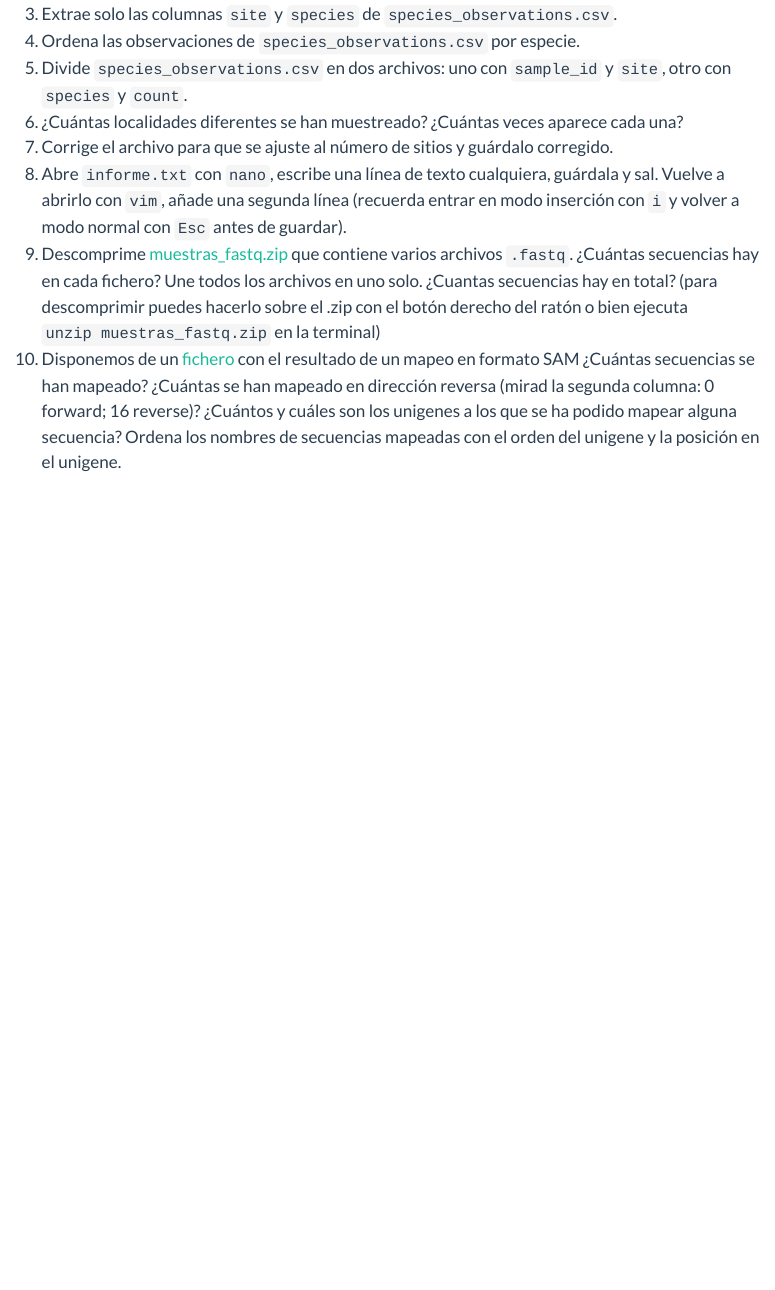
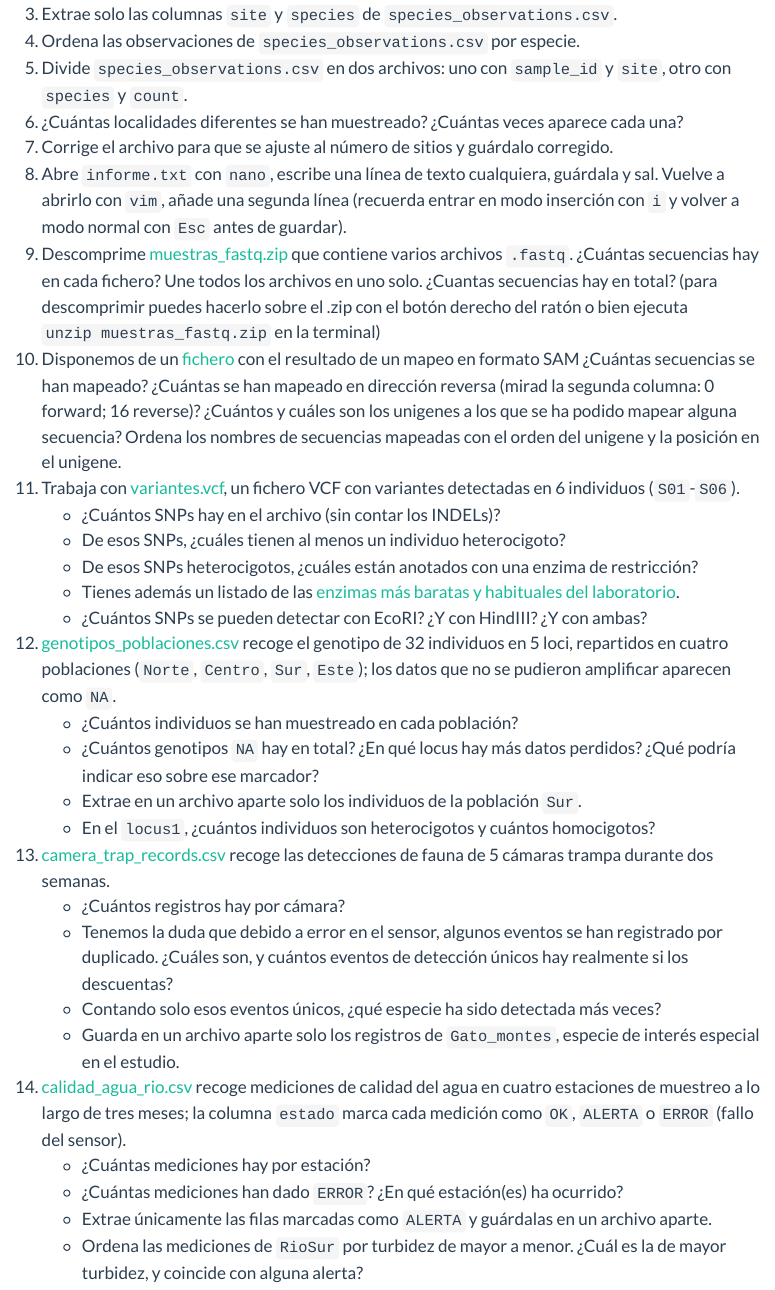
Before and after one commit to monpau/curso_tecnicas_inf, a Quarto document (curso/modulos/03_texto.qmd): the page in a window 1100 px wide, from 7230 px down. Rendered offline with R 4.5, knitr and Pandoc in place of Quarto, with nearby package versions; menus at the side of the page are left out.

Commit message:
Minor changes

```diff
--- a/curso/modulos/03_texto.qmd
+++ b/curso/modulos/03_texto.qmd
@@ -284,3 +284,24 @@ Quedarse "atrapado" en `vim` sin saber cómo salir es casi un rito de iniciació
 8. Abre `informe.txt` con `nano`, escribe una línea de texto cualquiera, guárdala y sal. Vuelve a abrirlo con `vim`, añade una segunda línea (recuerda entrar en modo inserción con `i` y volver a modo normal con `Esc` antes de guardar).
 9. Descomprime [muestras_fastq.zip](../datasets/muestras_fastq.zip) que contiene varios archivos `.fastq`. ¿Cuántas secuencias hay en cada fichero? Une todos los archivos en uno solo. ¿Cuantas secuencias hay en total? (para descomprimir puedes hacerlo sobre el .zip con el botón derecho del ratón o bien ejecuta `unzip muestras_fastq.zip` en la terminal)
 10. Disponemos de un [fichero](../datasets/tomate.sam) con el resultado de un mapeo en formato SAM ¿Cuántas secuencias se han mapeado? ¿Cuántas se han mapeado en dirección reversa (mirad la segunda columna: 0 forward; 16 reverse)? ¿Cuántos y cuáles son los unigenes a los que se ha podido mapear alguna secuencia? Ordena los nombres de secuencias mapeadas con el orden del unigene y la posición en el unigene.
+11. Trabaja con [variantes.vcf](../datasets/variantes.vcf), un fichero VCF con variantes detectadas en 6 individuos (`S01`-`S06`).
+    - ¿Cuántos SNPs hay en el archivo (sin contar los INDELs)?
+    - De esos SNPs, ¿cuáles tienen al menos un individuo heterocigoto?
+    - De esos SNPs heterocigotos, ¿cuáles están anotados con una enzima de restricción?
+    - Tienes además un listado de las [enzimas más baratas y habituales del laboratorio](../datasets/enzimas_baratas.txt).
+    - ¿Cuántos SNPs se pueden detectar con EcoRI? ¿Y con HindIII? ¿Y con ambas?
+12. [genotipos_poblaciones.csv](../datasets/genotipos_poblaciones.csv) recoge el genotipo de 32 individuos en 5 loci, repartidos en cuatro poblaciones (`Norte`, `Centro`, `Sur`, `Este`); los datos que no se pudieron amplificar aparecen como `NA`.
+    - ¿Cuántos individuos se han muestreado en cada población?
+    - ¿Cuántos genotipos `NA` hay en total? ¿En qué locus hay más datos perdidos? ¿Qué podría indicar eso sobre ese marcador?
+    - Extrae en un archivo aparte solo los individuos de la población `Sur`.
+    - En el `locus1`, ¿cuántos individuos son heterocigotos y cuántos homocigotos?
+13. [camera_trap_records.csv](../datasets/camera_trap_records.csv) recoge las detecciones de fauna de 5 cámaras trampa durante dos semanas.
+    - ¿Cuántos registros hay por cámara?
+    - Tenemos la duda que debido a error en el sensor, algunos eventos se han registrado por duplicado. ¿Cuáles son, y cuántos eventos de detección únicos hay realmente si los descuentas?
+    - Contando solo esos eventos únicos, ¿qué especie ha sido detectada más veces?
+    - Guarda en un archivo aparte solo los registros de `Gato_montes`, especie de interés especial en el estudio.
+14. [calidad_agua_rio.csv](../datasets/calidad_agua_rio.csv) recoge mediciones de calidad del agua en cuatro estaciones de muestreo a lo largo de tres meses; la columna `estado` marca cada medición como `OK`, `ALERTA` o `ERROR` (fallo del sensor).
+    - ¿Cuántas mediciones hay por estación?
+    - ¿Cuántas mediciones han dado `ERROR`? ¿En qué estación(es) ha ocurrido?
+    - Extrae únicamente las filas marcadas como `ALERTA` y guárdalas en un archivo aparte.
+    - Ordena las mediciones de `RioSur` por turbidez de mayor a menor. ¿Cuál es la de mayor turbidez, y coincide con alguna alerta?
```
Also changed, not shown: 1 other file.
